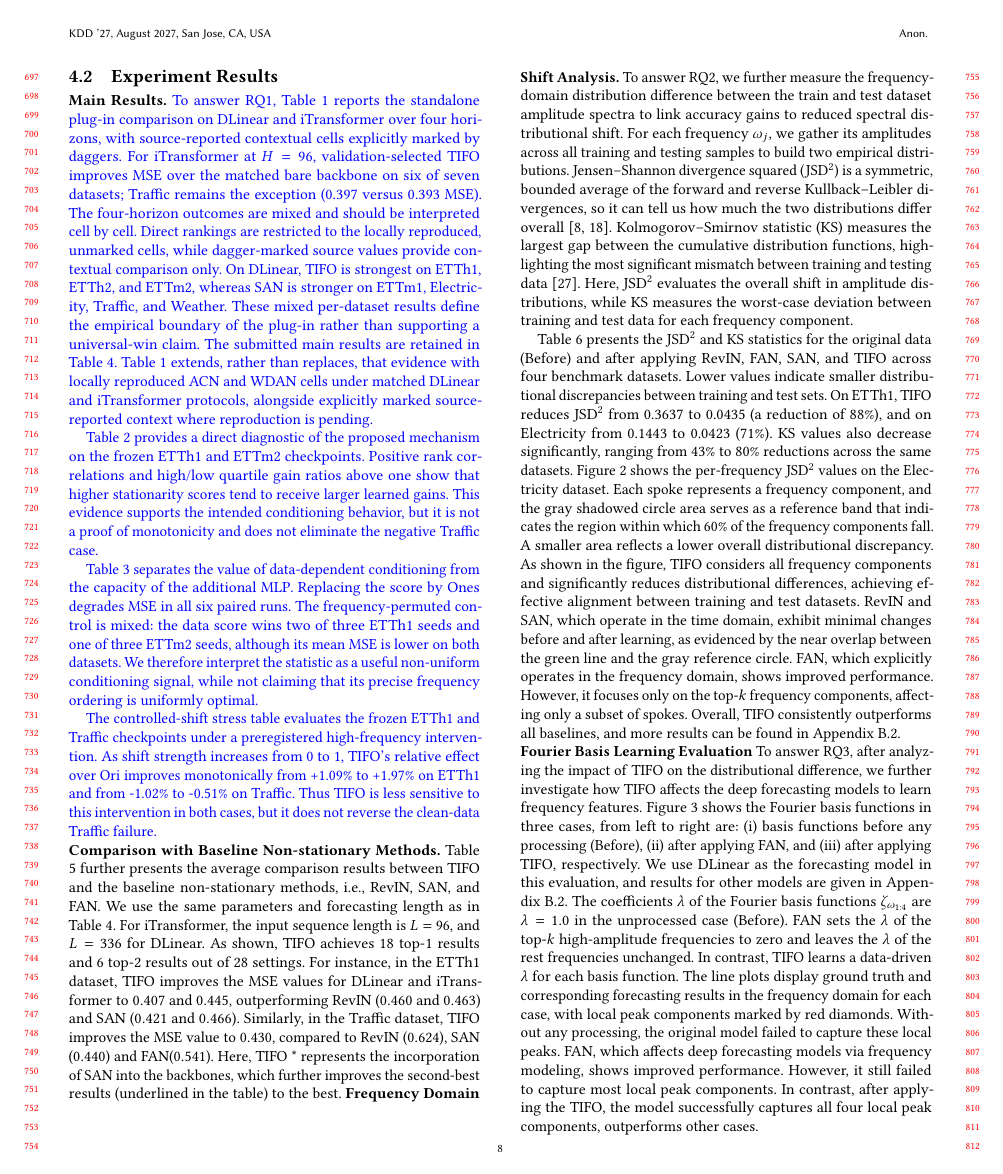
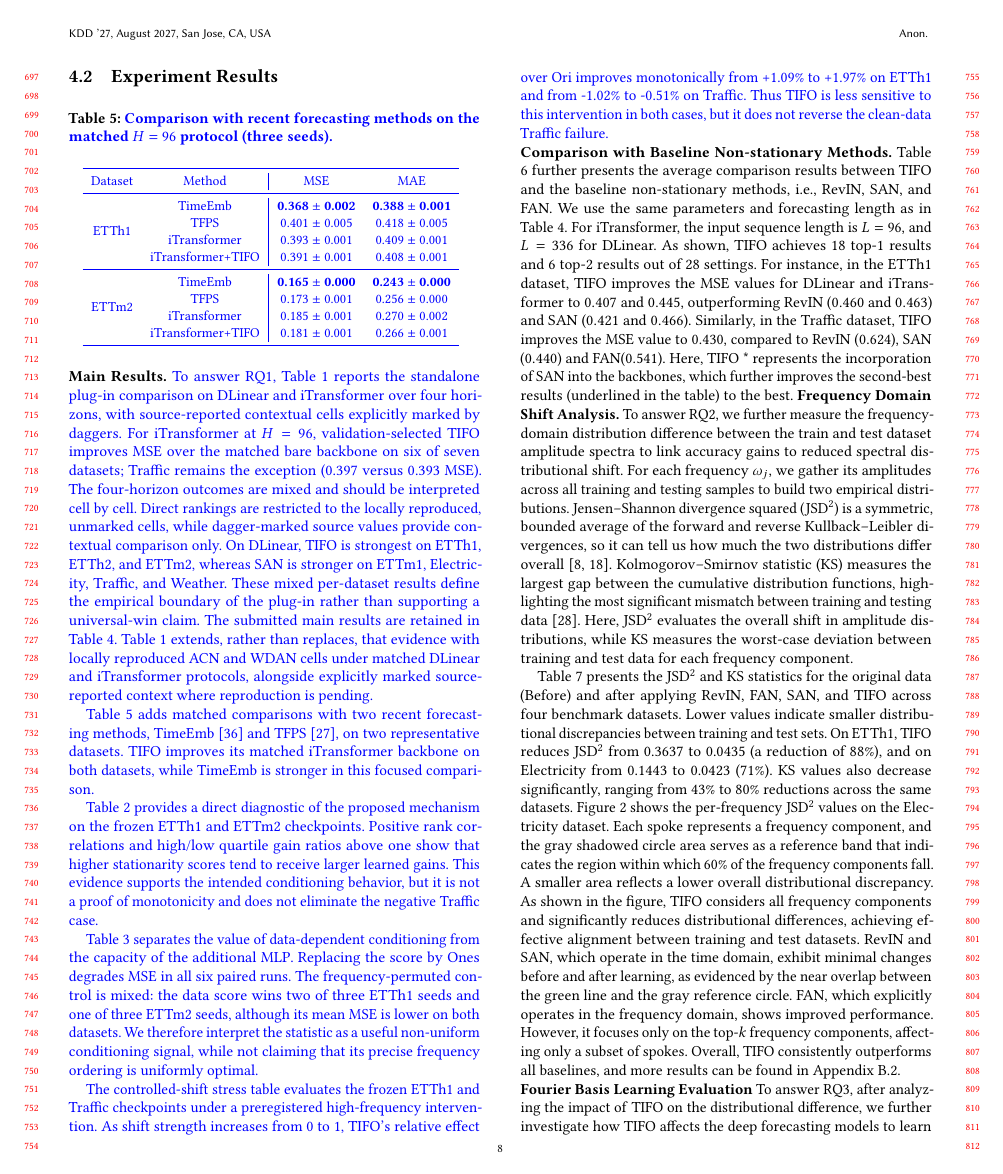
Before and after one commit to xihaopark/TIFO, a LaTeX paper (sample-sigconf.tex, which reads generated_tables/kdd_resubmit_recent_baselines_rows.tex): page 8 of 22 before the commit and page 8 of 23 after it. Compiled offline with pdfLaTeX.

Commit message:
Update resubmit main results and recent baselines

```diff
--- /dev/null
+++ b/generated_tables/kdd_resubmit_recent_baselines_rows.tex
@@ -0,0 +1,19 @@
+% Generated by build_recent_baseline_table.py; H=96/seeds 2021--2023.
+% This entire table is a resubmission addition and is therefore blue.
+{\color{blue}
+\begin{tabular}{cc|cc}
+\toprule
+Dataset & Method & MSE & MAE \\
+\midrule
+\multirow{4}{*}{ETTh1} & TimeEmb & \textbf{0.368 {\small $\pm$ 0.002}} & \textbf{0.388 {\small $\pm$ 0.001}} \\
+ & TFPS & 0.401 {\small $\pm$ 0.005} & 0.418 {\small $\pm$ 0.005} \\
+ & iTransformer & 0.393 {\small $\pm$ 0.001} & 0.409 {\small $\pm$ 0.001} \\
+ & iTransformer+TIFO & 0.391 {\small $\pm$ 0.001} & 0.408 {\small $\pm$ 0.001} \\
+\midrule
+\multirow{4}{*}{ETTm2} & TimeEmb & \textbf{0.165 {\small $\pm$ 0.000}} & \textbf{0.243 {\small $\pm$ 0.000}} \\
+ & TFPS & 0.173 {\small $\pm$ 0.001} & 0.256 {\small $\pm$ 0.000} \\
+ & iTransformer & 0.185 {\small $\pm$ 0.001} & 0.270 {\small $\pm$ 0.002} \\
+ & iTransformer+TIFO & 0.181 {\small $\pm$ 0.001} & 0.266 {\small $\pm$ 0.001} \\
+\bottomrule
+\end{tabular}
+}
--- a/sample-sigconf.tex
+++ b/sample-sigconf.tex
@@ -1758,6 +1710,13 @@ Multivariate forecasting results (average) with forecasting lengths $ H \in \{96
 }
 \end{table*}
 
+\begin{table}[H]
+\centering
+\caption{\resubmitchange{Comparison with recent forecasting methods on the matched $H=96$ protocol (three seeds).}}
+\label{table:recent_baselines}
+\small
+\input{generated_tables/kdd_resubmit_recent_baselines_rows.tex}
+\end{table}
 
 \textbf{Main Results.}
 \resubmitchange{To answer RQ1, Table~\ref{table:full_plugin_comparison} reports the standalone plug-in comparison on DLinear and iTransformer over four horizons, with source-reported contextual cells explicitly marked by daggers.}
@@ -1769,6 +1728,8 @@ Table~\ref{table: 1st_results}. Table~\ref{table:full_plugin_comparison}
 extends, rather than replaces, that evidence with locally reproduced ACN and
 WDAN cells under matched DLinear and iTransformer protocols, alongside
 explicitly marked source-reported context where reproduction is pending.}
+
+\resubmitchange{Table~\ref{table:recent_baselines} adds matched comparisons with two recent forecasting methods, TimeEmb~\citep{xia2025timeemb} and TFPS~\citep{sun2025tfps}, on two representative datasets. TIFO improves its matched iTransformer backbone on both datasets, while TimeEmb is stronger in this focused comparison.}
 
 \resubmitchange{Table~\ref{table:weight_alignment} provides a direct diagnostic of the proposed mechanism on the frozen ETTh1 and ETTm2 checkpoints. Positive rank correlations and high/low quartile gain ratios above one show that higher stationarity scores tend to receive larger learned gains. This evidence supports the intended conditioning behavior, but it is not a proof of monotonicity and does not eliminate the negative Traffic case.}
 
```
Also changed, not shown: generated_tables/kdd_resubmit_legacy_main_table_rows.tex (added, +15 -0 lines), sample-sigconf.tex (50 more changed lines).
